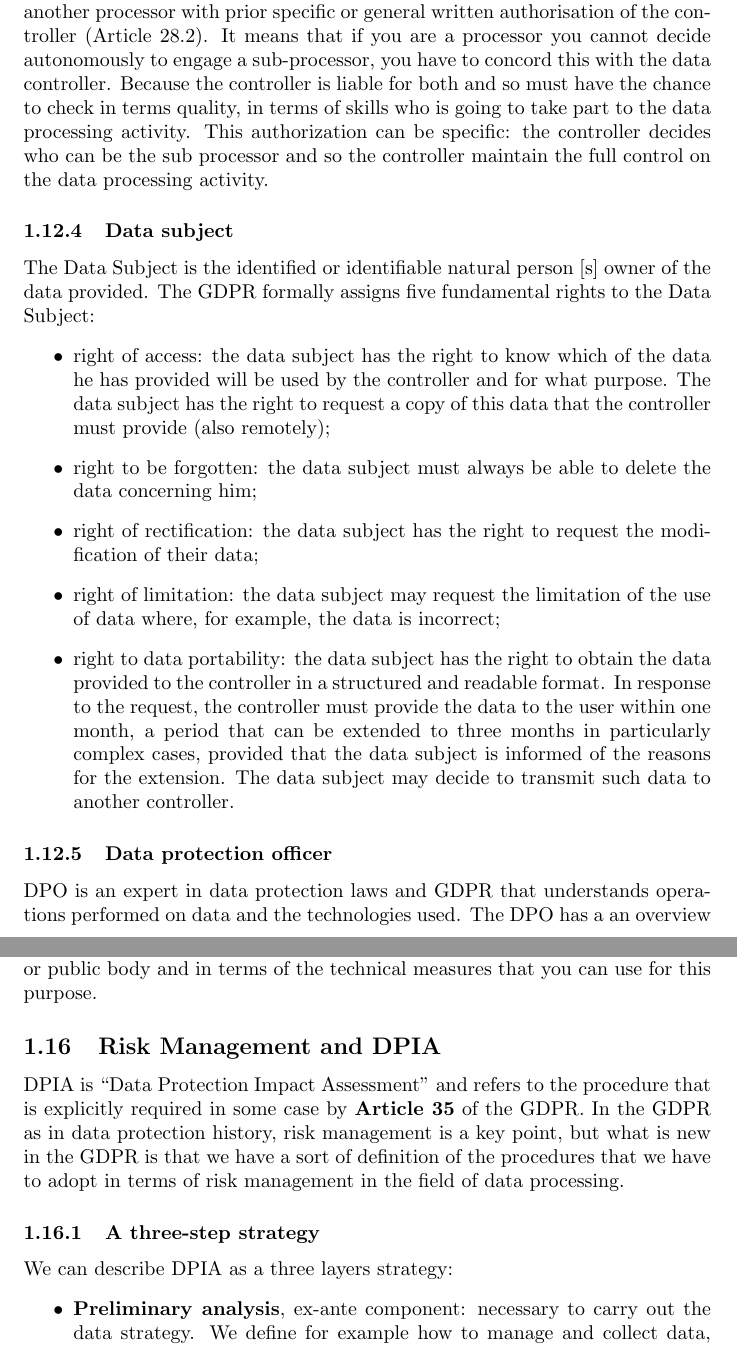
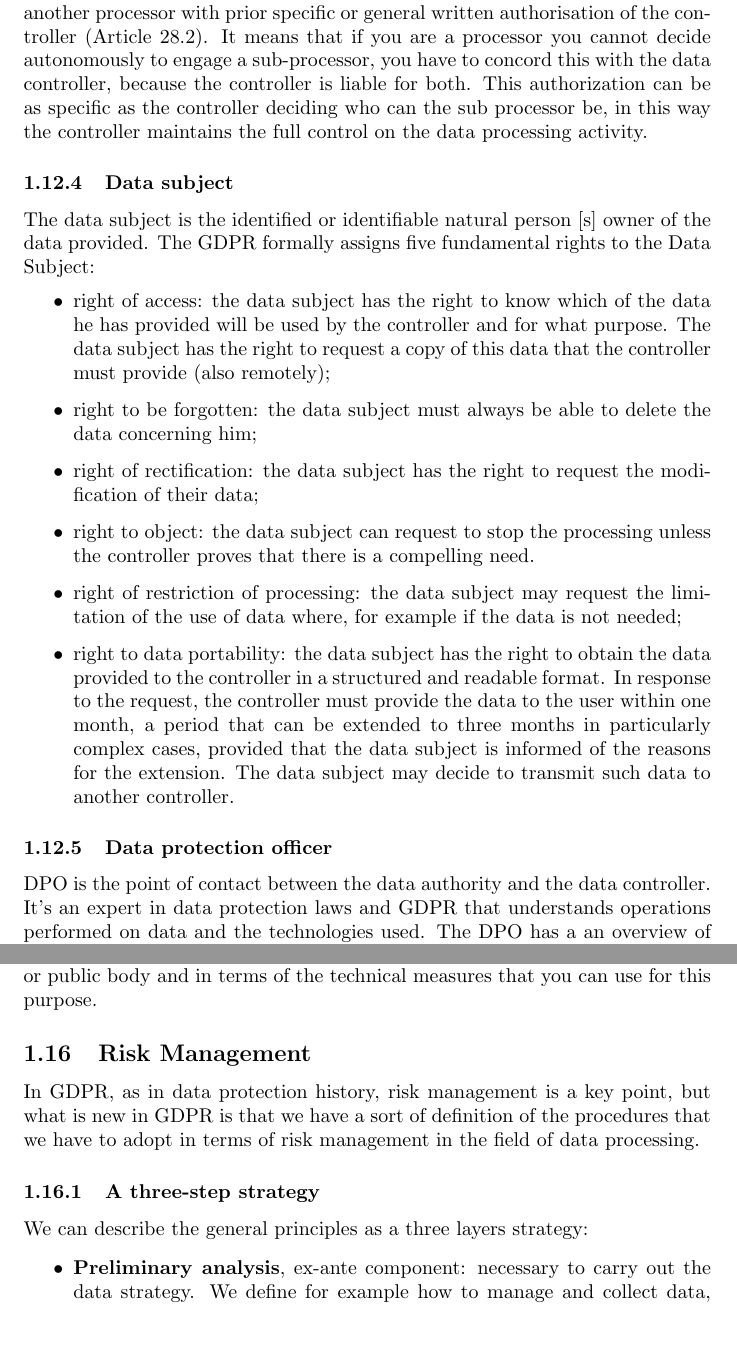
Before and after one commit to nicolovergaro/data-ethics2022, a LaTeX document (main.tex, which reads GDPR.tex): two parts of pages 18 and 24 of 67, joined at a grey line, cut so that both start at the same text. Compiled offline with pdfLaTeX.

Commit message:
Update GDPR.tex

```diff
--- a/GDPR.tex
+++ b/GDPR.tex
@@ -240,18 +239,19 @@
 \subsubsection{Data processor}
 Processor is a natural or legal person, public authority, agency or other body which \textbf{processes personal data on behalf of the controller}. This means that the processors carry out the processing activities, in many case concretely deciding the manner, the security aspect and etc... but always on behalf of the controller. So this is the main distinction between processor and controller: the processor analyses data but not for his own interest. You can be a data processor and a data controller at the same time.
 \subsubsection{Sub Processor}
-The sub processor is described as third figure that carries out part of the activity that the controller assigned to the processor. The processor can engage another processor with prior specific or general written authorisation of the controller (Article 28.2). It means that if you are a processor you cannot decide autonomously to engage a sub-processor, you have to concord this with the data controller. Because the controller is liable for both and so must have the chance to check in terms quality, in terms of skills who is going to take part to the data processing activity. This authorization can be specific: the controller decides who can be the sub processor and so the controller maintain the full control on the data processing activity.
+The sub processor is described as third figure that carries out part of the activity that the controller assigned to the processor. The processor can engage another processor with prior specific or general written authorisation of the controller (Article 28.2). It means that if you are a processor you cannot decide autonomously to engage a sub-processor, you have to concord this with the data controller, because the controller is liable for both. This authorization can be as specific as the controller deciding who can the sub processor be, in this way the controller maintains the full control on the data processing activity.
 \subsubsection{Data subject}
-The Data Subject is the identified or identifiable natural person [s] owner of the data provided. The GDPR formally assigns five fundamental rights to the Data Subject:
+The data subject is the identified or identifiable natural person [s] owner of the data provided. The GDPR formally assigns five fundamental rights to the Data Subject:
 \begin{itemize}
     \item right of access: the data subject has the right to know which of the data he has provided will be used by the controller and for what purpose. The data subject has the right to request a copy of this data that the controller must provide (also remotely);
     \item right to be forgotten: the data subject must always be able to delete the data concerning him;
     \item right of rectification: the data subject has the right to request the modification of their data;
-    \item right of limitation: the data subject may request the limitation of the use of data where, for example, the data is incorrect;
+    \item right to object: the data subject can request to stop the processing unless the controller proves that there is a compelling need.
+    \item right of restriction of processing: the data subject may request the limitation of the use of data where, for example if the data is not needed;
     \item right to data portability: the data subject has the right to obtain the data provided to the controller in a structured and readable format. In response to the request, the controller must provide the data to the user within one month, a period that can be extended to three months in particularly complex cases, provided that the data subject is informed of the reasons for the extension. The data subject may decide to transmit such data to another controller.
 \end{itemize}
 \subsubsection{Data protection officer}
-DPO is an expert in data protection laws and GDPR that understands operations performed on data and the technologies used. The DPO has a an overview of all the processing activities and assures that everything is compliant with the GDPR. It would be good practice to always have a DPO but it's mandatory in the following cases:
+DPO is the point of contact between the data authority and the data controller. It's an expert in data protection laws and GDPR that understands operations performed on data and the technologies used. The DPO has a an overview of all the processing activities and assures that everything is compliant with the GDPR. It would be good practice to always have a DPO but it's mandatory in the following cases:
 \begin{itemize}
     \item Public authorities or bodies: a single data protection officer may be designated for several authorities/bodies.
     \item  DC/DP that regularly and systematically monitor data subjects on a large scale.
@@ -349,10 +351,10 @@
 Another idea of this table is that there are also some measures concerning notification and reporting activity because as we see in case of a data breach, there are specific mandatory requirements in order to make aware the data protection authorities and in some cases also the users of the data breach (in 72 hours).
 
 Business continuity plan and data store procedures are all aspects concerning resilience or better cyber resilience, that is something that has to be considered to tackle these security risks.This table is important to give a sort of an overview about how this general principles that we found on the GDPR, concerning risk management and security, could be and should be detailed in some specific measure in terms of organization of the strategy that you have in your company or public body and in terms of the technical measures that you can use for this purpose.
-\subsection{Risk Management and DPIA}
-DPIA is “Data Protection Impact Assessment” and refers to the procedure that is explicitly required in some case by \textbf{Article 35} of the GDPR. In the GDPR as in data protection history, risk management is a key point, but what is new in the GDPR is that we have a sort of definition of the procedures that we have to adopt in terms of risk management in the field of data processing.
+\subsection{Risk Management}
+In GDPR, as in data protection history, risk management is a key point, but what is new in GDPR is that we have a sort of definition of the procedures that we have to adopt in terms of risk management in the field of data processing.
 \subsubsection{A three-step strategy}
-We can describe DPIA as a three layers strategy:
+We can describe the general principles as a three layers strategy:
 \begin{itemize}
     \item \textbf{Preliminary analysis}, ex-ante component: necessary to carry out the data strategy. We define for example how to manage and collect data, that is which kind of data, what are the purposes, the data flow, etc.
     \item \textbf{Data strategy and data management}, the core component;
```
Also changed, not shown: GDPR.tex (21 more changed lines).
